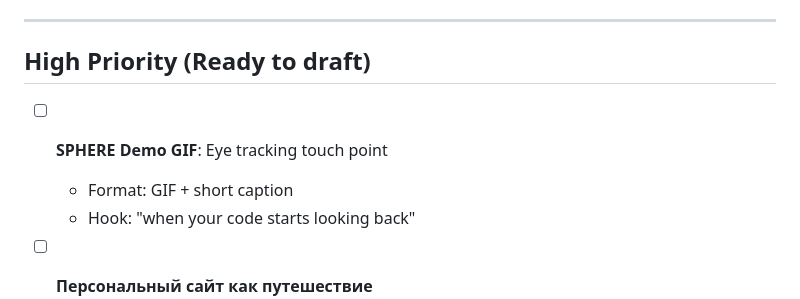
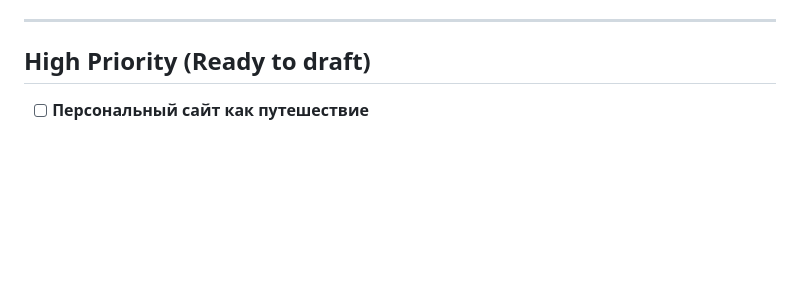
Before and after one commit to Humanji7/solobuddy, a Markdown page: ideas/backlog.md, the part around the change. Drawn GitHub-style; blank space fills up the shorter version.

```diff
--- a/ideas/backlog.md
+++ b/ideas/backlog.md
@@ -5,10 +5,6 @@
 ---
 
 ## High Priority (Ready to draft)
-
-- [ ] **SPHERE Demo GIF**: Eye tracking touch point
-  - Format: GIF + short caption
-  - Hook: "when your code starts looking back"
 
 - [ ] **Персональный сайт как путешествие**
   - Format: Thread
```
